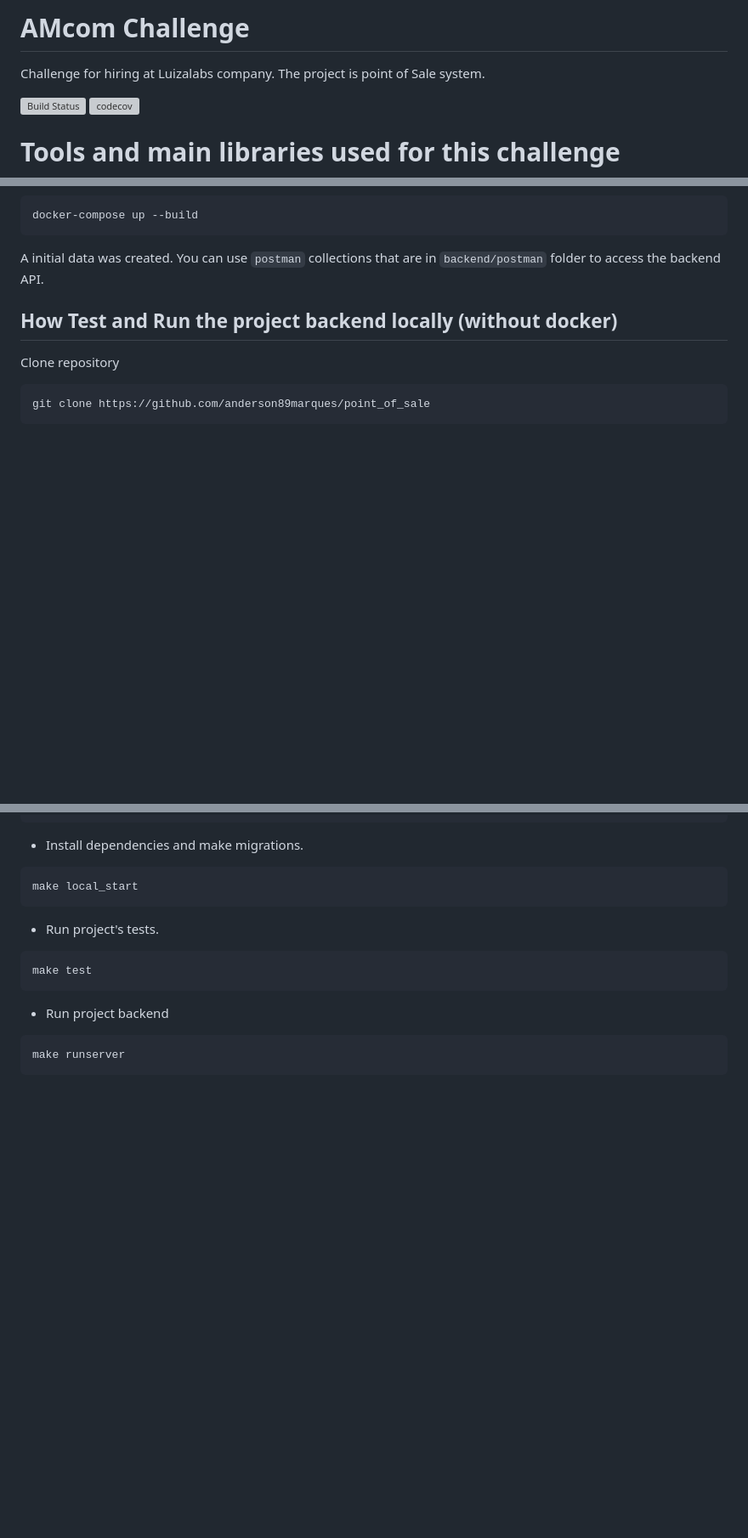
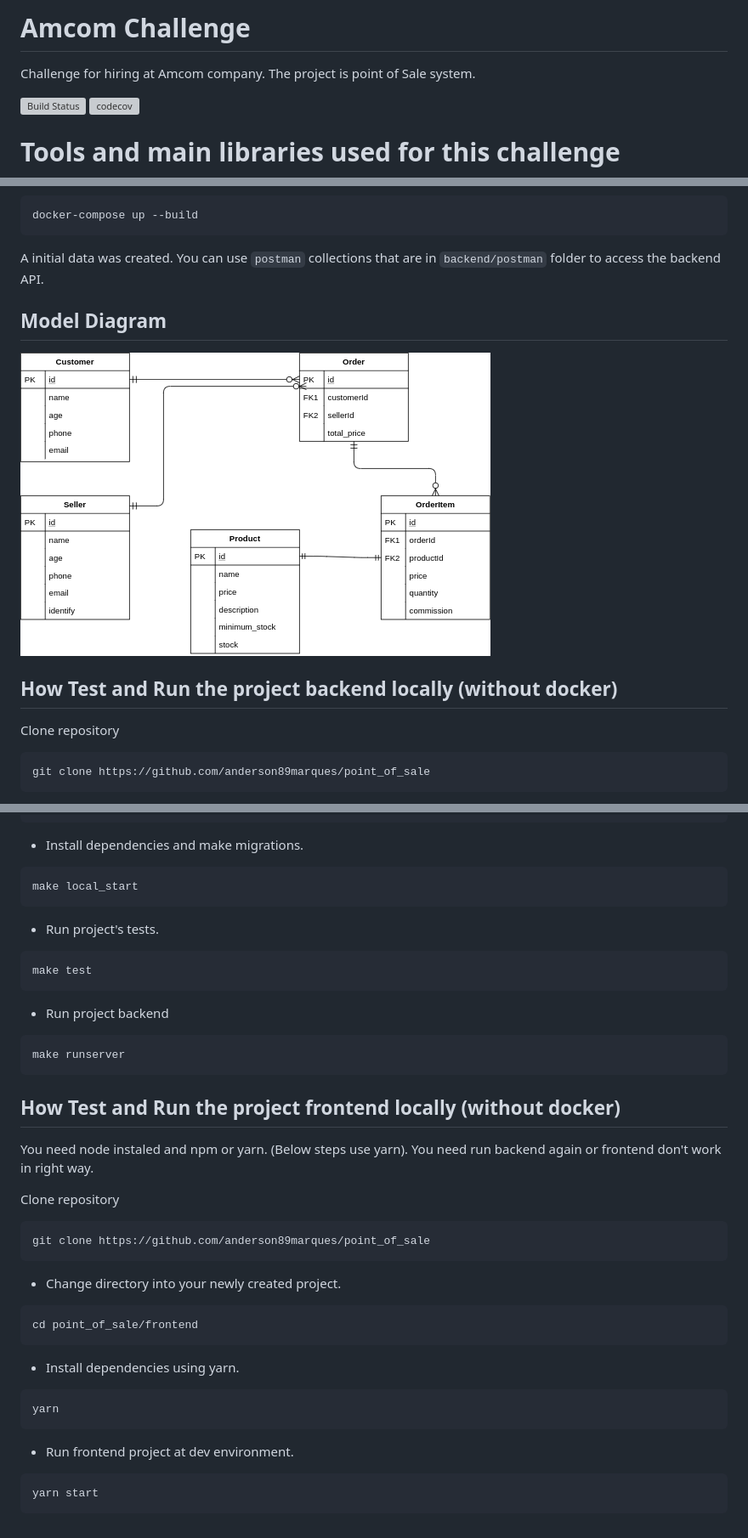
Before and after one commit to anderson89marques/point_of_sale, a Markdown page: README.md, 3 parts joined by grey strips. Shown at 85% size. GitHub-like rendering; pictures changed too: doc_images/diagrama.png (added); blank space fills up the shorter version; grey boxes are pictures that could not be loaded.

````diff
--- a/README.md
+++ b/README.md
@@ -1,5 +1,5 @@
-# AMcom Challenge
-Challenge for hiring at Luizalabs company.
+# Amcom Challenge
+Challenge for hiring at Amcom company.
 The project is point of Sale system.
 
 [![Build Status](https://travis-ci.org/anderson89marques/wttdv3.svg?branch=master)](https://travis-ci.org/anderson89marques/point_of_sale)
@@ -34,6 +34,10 @@ docker-compose up --build
 
 A initial data was created.
 You can use `postman` collections that are in `backend/postman` folder to access the backend API.
+
+## Model Diagram
+
+![Alt text](doc_images/diagrama.png?raw=true "Home")
 
 ## How Test and Run the project backend locally (without docker)
 
@@ -71,3 +75,28 @@ make test
 ```console
 make runserver
 ```
+
+## How Test and Run the project frontend locally (without docker)
+
+You need node instaled and npm or yarn. (Below steps use yarn).
+You need run backend again or frontend don't work in right way.
+
+Clone repository
+```console
+git clone https://github.com/anderson89marques/point_of_sale
+```
+
+- Change directory into your newly created project.
+```console
+cd point_of_sale/frontend
+```
+
+- Install dependencies using yarn.
+```console
+yarn
+```
+
+- Run frontend project at dev environment.
+```console
+yarn start
+```
````
Also changed, not shown: 4 other files.
